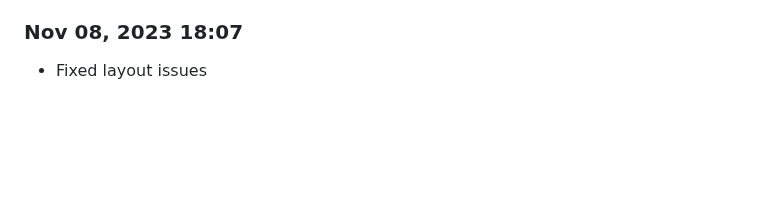
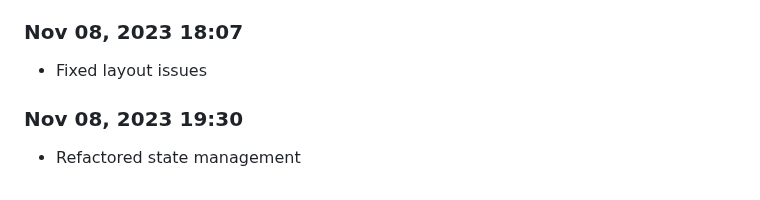
Before and after one commit to Shiva-Bajpai/SB--Games, a Markdown page: devlog.md, the part around the change. GitHub-like rendering; blank space fills up the shorter version.

```diff
--- a/devlog.md
+++ b/devlog.md
@@ -1780,3 +1780,6 @@ Daily progress notes.
 
 ### Nov 08, 2023 18:07
 - Fixed layout issues
+
+### Nov 08, 2023 19:30
+- Refactored state management
```
